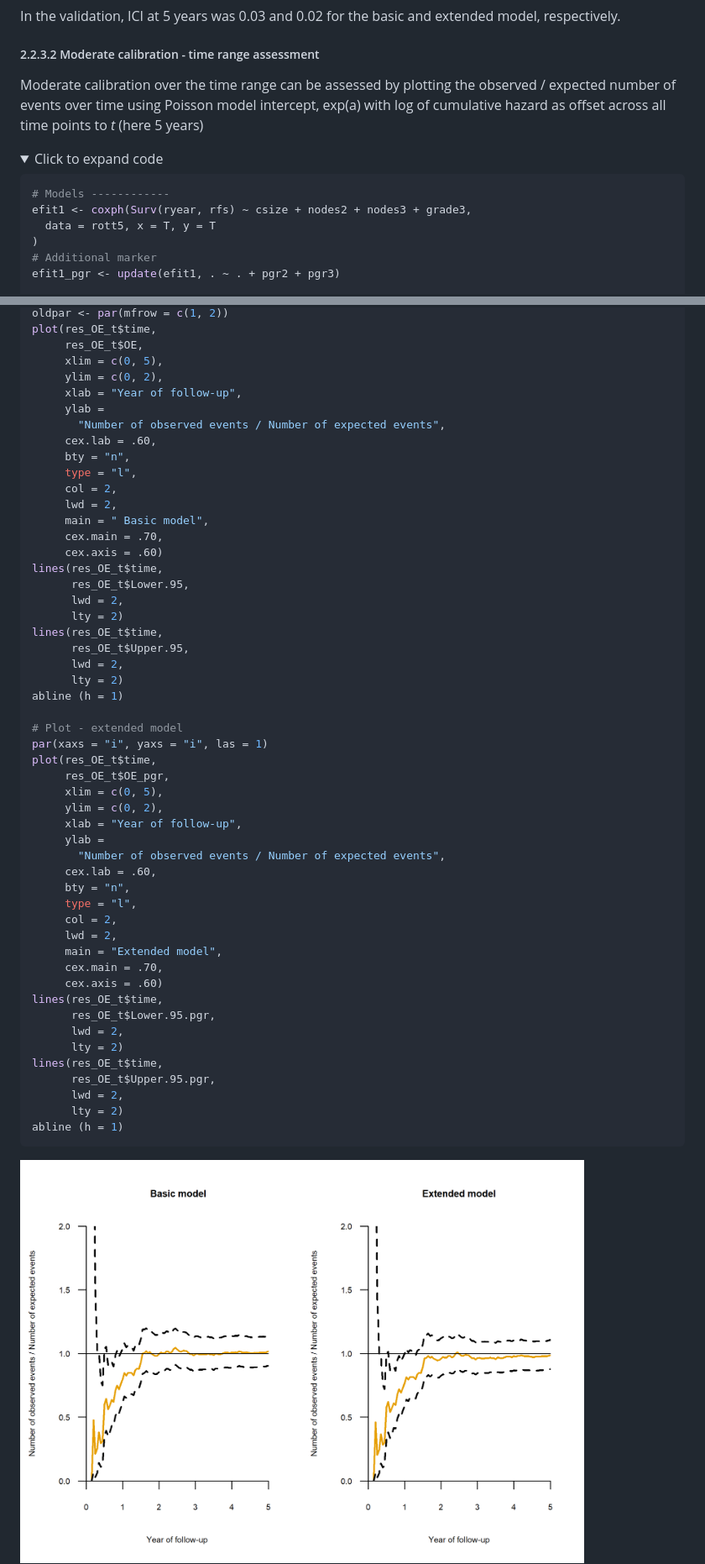
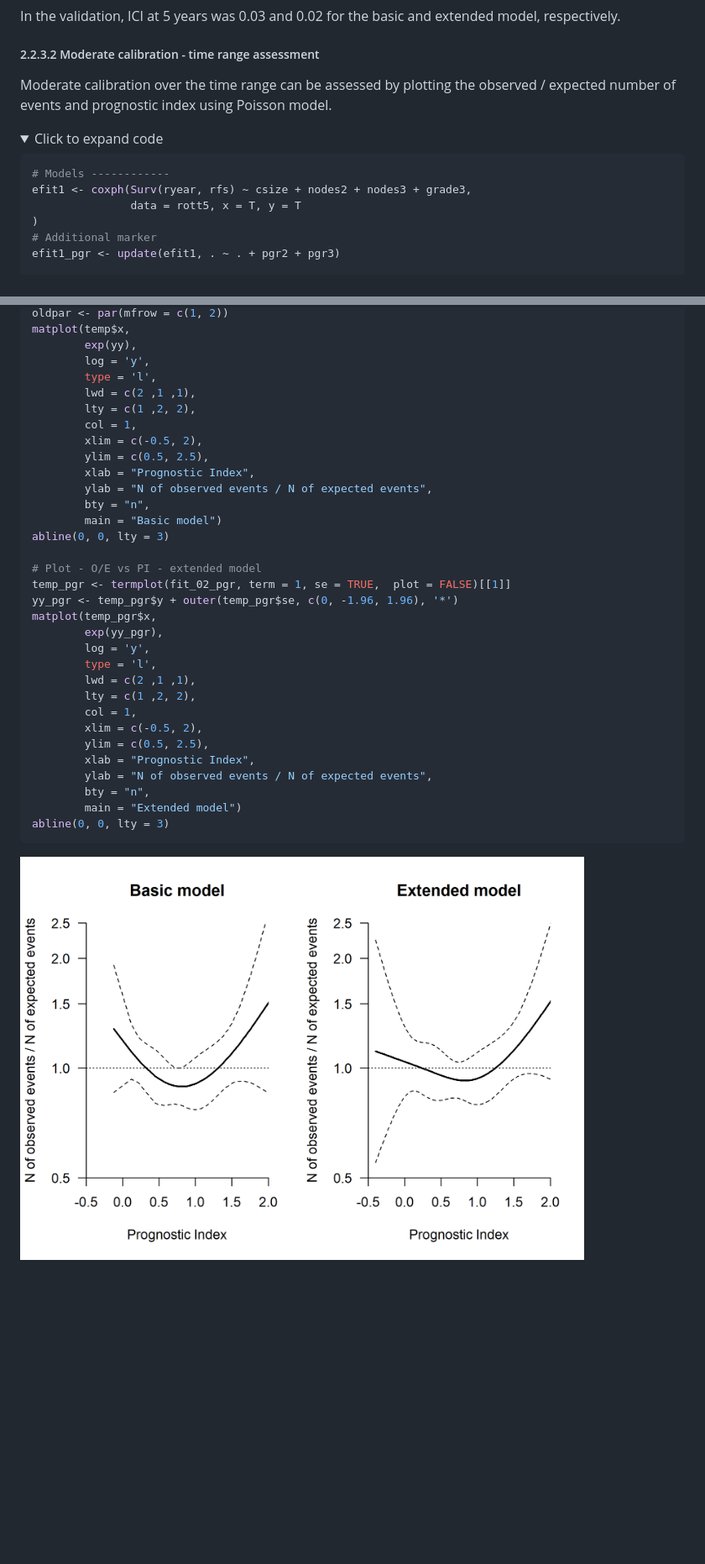
Before and after one commit to danielegiardiello/Prediction_performance_survival, a Markdown page: 03_predsurv_extended.md, 2 parts joined by grey strips. Shown: that part at 84% size. Rendered like a GitHub page; pictures changed too: imgs/03_predsurv_extended/mod_cal-1.png; folded sections open; blank space fills up the shorter version.

````diff
--- a/03_predsurv_extended.md
+++ b/03_predsurv_extended.md
@@ -3233,9 +3233,8 @@ extended model, respectively.
 ##### 2.2.3.2 Moderate calibration - time range assessment
 
 Moderate calibration over the time range can be assessed by plotting the
-observed / expected number of events over time using Poisson model
-intercept, exp(a) with log of cumulative hazard as offset across all
-time points to *t* (here 5 years)
+observed / expected number of events and prognostic index using Poisson
+model.
 
 <details>
 <summary>
@@ -3245,7 +3244,7 @@ Click to expand code
 ``` r
 # Models ------------
 efit1 <- coxph(Surv(ryear, rfs) ~ csize + nodes2 + nodes3 + grade3,
-  data = rott5, x = T, y = T
+               data = rott5, x = T, y = T
 )
 # Additional marker
 efit1_pgr <- update(efit1, . ~ . + pgr2 + pgr3)
@@ -3343,55 +3275,36 @@ par(xaxs = "i", yaxs = "i", las = 1)
 oldpar <- par(mfrow = c(1, 2))
-plot(res_OE_t$time,
-     res_OE_t$OE,
-     xlim = c(0, 5),
-     ylim = c(0, 2),
-     xlab = "Year of follow-up",
-     ylab =
-       "Number of observed events / Number of expected events",
-     cex.lab = .60,
-     bty = "n",
-     type = "l",
-     col = 2,
-     lwd = 2,
-     main = " Basic model",
-     cex.main = .70,
-     cex.axis = .60)
-lines(res_OE_t$time,
-      res_OE_t$Lower.95,
-      lwd = 2,
-      lty = 2)
-lines(res_OE_t$time,
-      res_OE_t$Upper.95,
-      lwd = 2,
-      lty = 2)
-abline (h = 1)
-
-# Plot - extended model
-par(xaxs = "i", yaxs = "i", las = 1)
-plot(res_OE_t$time,
-     res_OE_t$OE_pgr,
-     xlim = c(0, 5),
-     ylim = c(0, 2),
-     xlab = "Year of follow-up",
-     ylab =
-       "Number of observed events / Number of expected events",
-     cex.lab = .60,
-     bty = "n",
-     type = "l",
-     col = 2,
-     lwd = 2,
-     main = "Extended model",
-     cex.main = .70,
-     cex.axis = .60)
-lines(res_OE_t$time,
-      res_OE_t$Lower.95.pgr,
-      lwd = 2,
-      lty = 2)
-lines(res_OE_t$time,
-      res_OE_t$Upper.95.pgr,
-      lwd = 2,
-      lty = 2)
-abline (h = 1)
+matplot(temp$x,
+        exp(yy),
+        log = 'y',
+        type = 'l',
+        lwd = c(2 ,1 ,1),
+        lty = c(1 ,2, 2),
+        col = 1,
+        xlim = c(-0.5, 2),
+        ylim = c(0.5, 2.5),
+        xlab = "Prognostic Index",
+        ylab = "N of observed events / N of expected events",
+        bty = "n",
+        main = "Basic model")
+abline(0, 0, lty = 3)
+
+# Plot - O/E vs PI - extended model
+temp_pgr <- termplot(fit_02_pgr, term = 1, se = TRUE,  plot = FALSE)[[1]]
+yy_pgr <- temp_pgr$y + outer(temp_pgr$se, c(0, -1.96, 1.96), '*')
+matplot(temp_pgr$x,
+        exp(yy_pgr),
+        log = 'y',
+        type = 'l',
+        lwd = c(2 ,1 ,1),
+        lty = c(1 ,2, 2),
+        col = 1,
+        xlim = c(-0.5, 2),
+        ylim = c(0.5, 2.5),
+        xlab = "Prognostic Index",
+        ylab = "N of observed events / N of expected events",
+        bty = "n",
+        main = "Extended model")
+abline(0, 0, lty = 3)
 ```
 
 </details>
````
Also changed, not shown: other parts of 03_predsurv_extended.md (+62 -239 lines), 1 other file.
